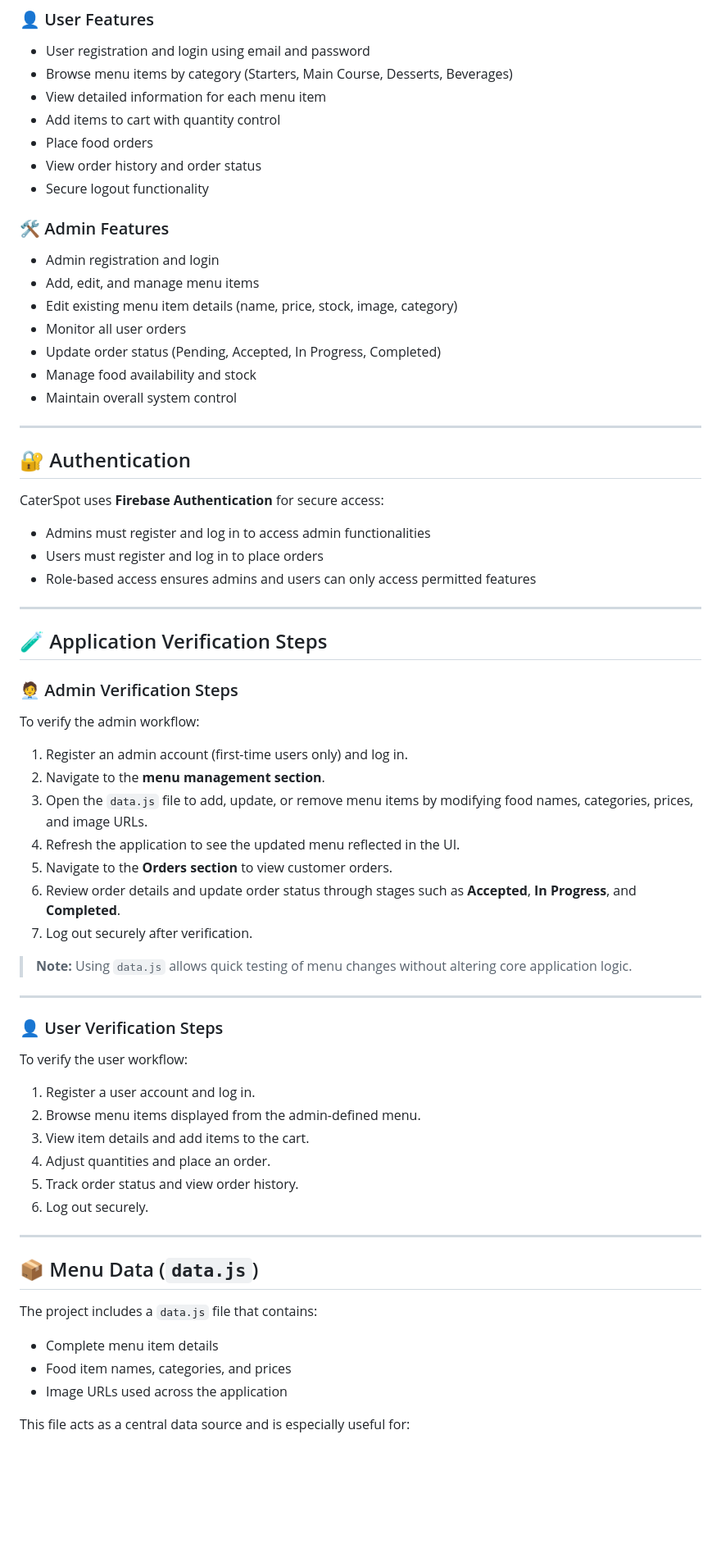
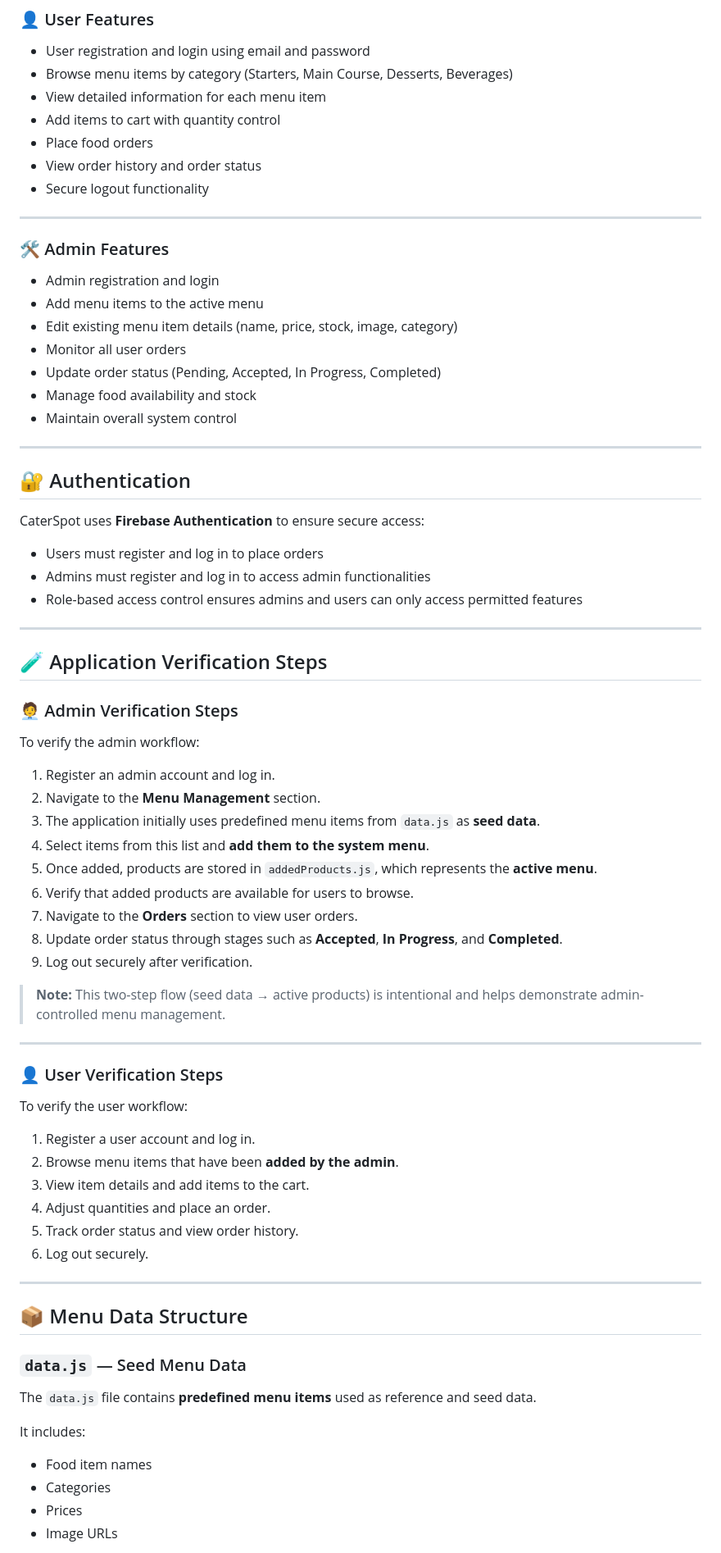
Before and after one commit to RatnaPriya-2/CaterSpot--Catering--Order-System, a Markdown page: README.md, the part around one of its changes. Shown at 82% size. Drawn GitHub-style; blank space fills up the shorter version.

```diff
--- a/README.md
+++ b/README.md
@@ -16,9 +18,11 @@ CaterSpot is a web-based catering and food ordering application that allows user
 - View order history and order status
 - Secure logout functionality
 
+---
+
 ### 🛠️ Admin Features
 - Admin registration and login
-- Add, edit, and manage menu items
+- Add menu items to the active menu
 - Edit existing menu item details (name, price, stock, image, category)
 - Monitor all user orders
 - Update order status (Pending, Accepted, In Progress, Completed)
@@ -28,11 +32,11 @@ CaterSpot is a web-based catering and food ordering application that allows user
 ---
 
 ## 🔐 Authentication
-CaterSpot uses **Firebase Authentication** for secure access:
+CaterSpot uses **Firebase Authentication** to ensure secure access:
 
+- Users must register and log in to place orders
 - Admins must register and log in to access admin functionalities
-- Users must register and log in to place orders
-- Role-based access ensures admins and users can only access permitted features
+- Role-based access control ensures admins and users can only access permitted features
 
 ---
 
@@ -41,15 +45,17 @@ CaterSpot uses **Firebase Authentication** for secure access:
 ### 🧑‍💼 Admin Verification Steps
 To verify the admin workflow:
 
-1. Register an admin account (first-time users only) and log in.
-2. Navigate to the **menu management section**.
-3. Open the `data.js` file to add, update, or remove menu items by modifying food names, categories, prices, and image URLs.
-4. Refresh the application to see the updated menu reflected in the UI.
-5. Navigate to the **Orders section** to view customer orders.
-6. Review order details and update order status through stages such as **Accepted**, **In Progress**, and **Completed**.
-7. Log out securely after verification.
+1. Register an admin account and log in.
+2. Navigate to the **Menu Management** section.
+3. The application initially uses predefined menu items from `data.js` as **seed data**.
+4. Select items from this list and **add them to the system menu**.
+5. Once added, products are stored in `addedProducts.js`, which represents the **active menu**.
+6. Verify that added products are available for users to browse.
+7. Navigate to the **Orders** section to view user orders.
+8. Update order status through stages such as **Accepted**, **In Progress**, and **Completed**.
+9. Log out securely after verification.
 
-> **Note:** Using `data.js` allows quick testing of menu changes without altering core application logic.
+> **Note:** This two-step flow (seed data → active products) is intentional and helps demonstrate admin-controlled menu management.
 
 ---
 
@@ -57,7 +63,7 @@ To verify the admin workflow:
 To verify the user workflow:
 
 1. Register a user account and log in.
-2. Browse menu items displayed from the admin-defined menu.
+2. Browse menu items that have been **added by the admin**.
 3. View item details and add items to the cart.
 4. Adjust quantities and place an order.
 5. Track order status and view order history.
@@ -65,12 +71,14 @@ To verify the user workflow:
 
 ---
 
-## 📦 Menu Data (`data.js`)
-The project includes a `data.js` file that contains:
+## 📦 Menu Data Structure
 
-- Complete menu item details
-- Food item names, categories, and prices
-- Image URLs used across the application
+### `data.js` — Seed Menu Data
+The `data.js` file contains **predefined menu items** used as reference and seed data.
 
-This file acts as a central data source and is especially useful for:
+It includes:
+- Food item names
+- Categories
+- Prices
+- Image URLs
 
```
Also changed, not shown: other parts of README.md (+44 -11 lines).
